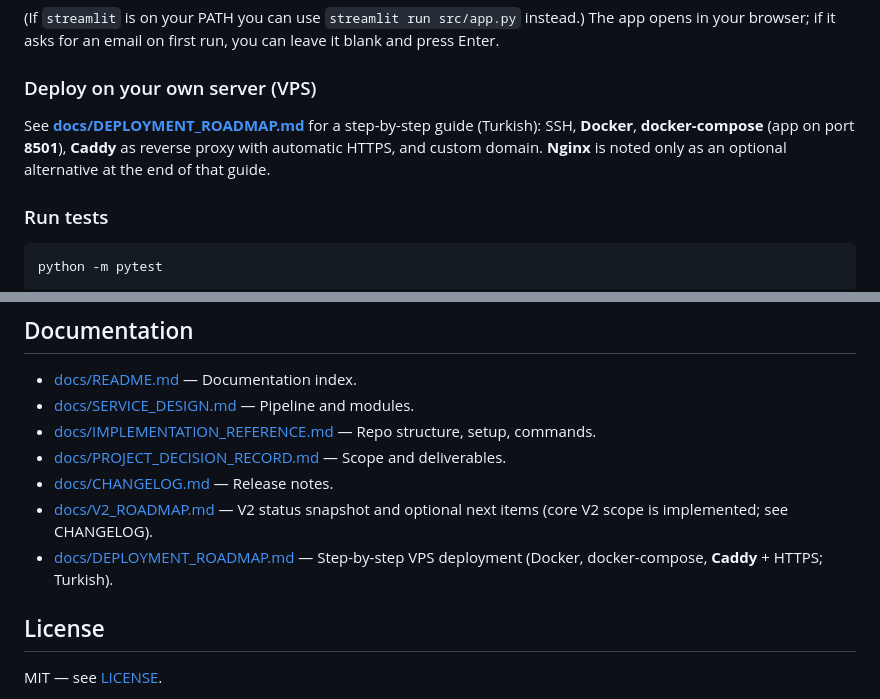
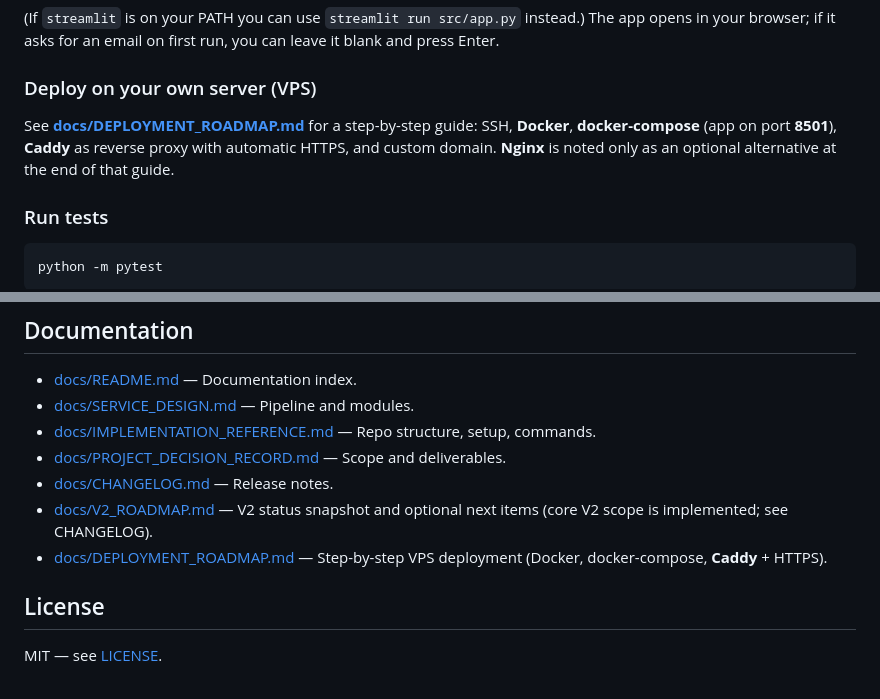
Before and after one commit to vahdetkaratas/data-cleaning-toolkit, a Markdown page: README.md, 2 parts joined by grey strips. Drawn GitHub-style.

Commit message:
docs: translate deployment roadmap to English, remove TR references from README
Made-with: Cursor

```diff
--- a/README.md
+++ b/README.md
@@ -48,7 +48,7 @@ python -m streamlit run src/app.py
 
 ### Deploy on your own server (VPS)
 
-See **[docs/DEPLOYMENT_ROADMAP.md](docs/DEPLOYMENT_ROADMAP.md)** for a step-by-step guide (Turkish): SSH, **Docker**, **docker-compose** (app on port **8501**), **Caddy** as reverse proxy with automatic HTTPS, and custom domain. **Nginx** is noted only as an optional alternative at the end of that guide.
+See **[docs/DEPLOYMENT_ROADMAP.md](docs/DEPLOYMENT_ROADMAP.md)** for a step-by-step guide: SSH, **Docker**, **docker-compose** (app on port **8501**), **Caddy** as reverse proxy with automatic HTTPS, and custom domain. **Nginx** is noted only as an optional alternative at the end of that guide.
 
 ### Run tests
 
@@ -112,7 +112,7 @@ For a portfolio or demo, you can add **before/after screenshots**: e.g. the issu
 - [docs/PROJECT_DECISION_RECORD.md](docs/PROJECT_DECISION_RECORD.md) — Scope and deliverables.
 - [docs/CHANGELOG.md](docs/CHANGELOG.md) — Release notes.
 - [docs/V2_ROADMAP.md](docs/V2_ROADMAP.md) — V2 status snapshot and optional next items (core V2 scope is implemented; see CHANGELOG).
-- [docs/DEPLOYMENT_ROADMAP.md](docs/DEPLOYMENT_ROADMAP.md) — Step-by-step VPS deployment (Docker, docker-compose, **Caddy** + HTTPS; Turkish).
+- [docs/DEPLOYMENT_ROADMAP.md](docs/DEPLOYMENT_ROADMAP.md) — Step-by-step VPS deployment (Docker, docker-compose, **Caddy** + HTTPS).
 
 ## License
 
```
Also changed, not shown: docs/CHANGELOG.md (+1 -1 lines), docs/DEPLOYMENT_ROADMAP.md (+98 -98 lines).
